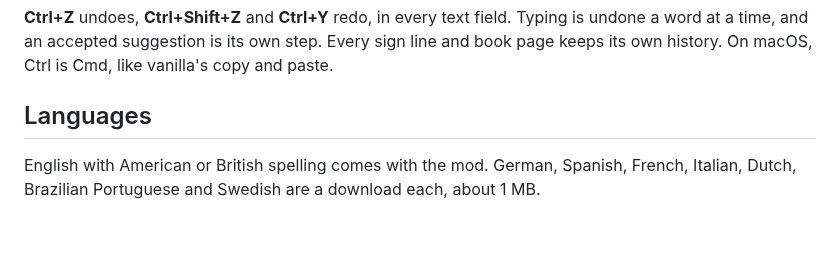
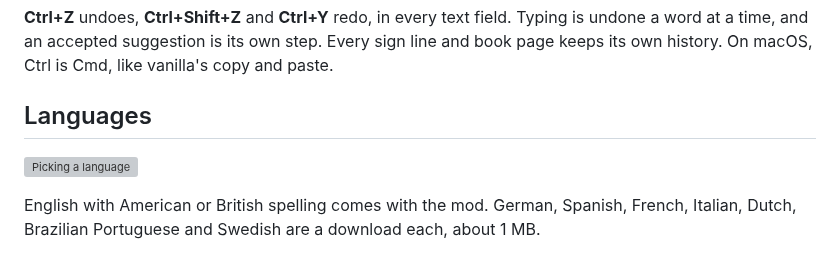
Before and after one commit to w0x7y/Better-Typing, a Markdown page: Modrinth/description.md, the part around the change. GitHub-like rendering; blank space fills up the shorter version; grey boxes are pictures that could not be loaded.

```diff
--- a/Modrinth/description.md
+++ b/Modrinth/description.md
@@ -40,6 +40,8 @@ time, and an accepted suggestion is its own step. Every sign line and book page
 On macOS, Ctrl is Cmd, like vanilla's copy and paste.
 
 ## Languages
+
+![Picking a language](gallery:Languages)
 
 English with American or British spelling comes with the mod. German, Spanish, French, Italian, Dutch,
 Brazilian Portuguese and Swedish are a download each, about 1 MB.
```
Also changed, not shown: README.md (+5 -2 lines), assets/languages.png (added), 2 other files.
